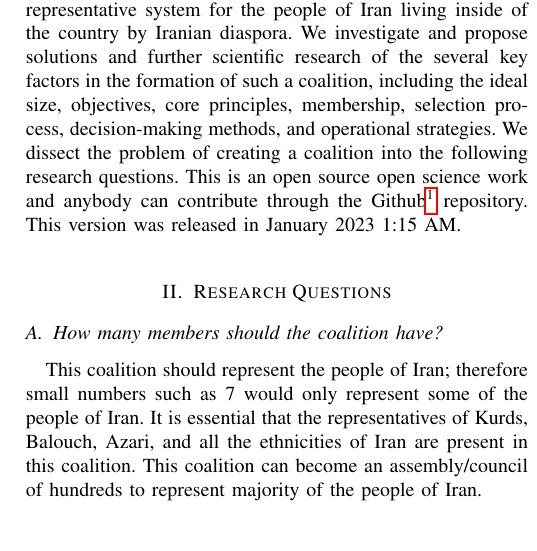
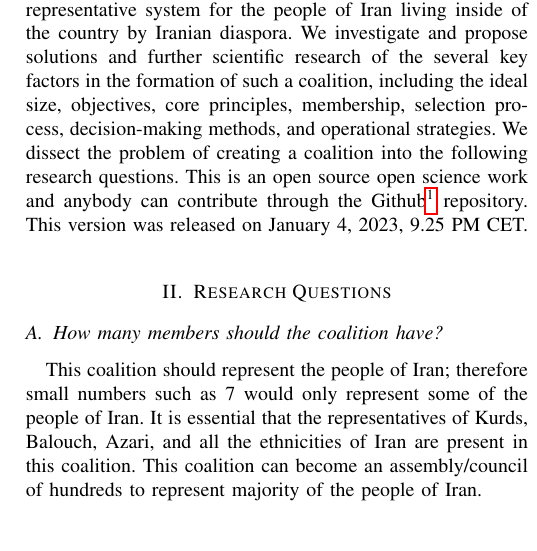
Before and after one commit to oalee/os-plan-coalition, a LaTeX paper (research-plan-proposal.tex): part of one column of page 1 of 2, cut so that both start at the same text. Compiled offline with pdfLaTeX; a missing font is replaced by an installed copy or a similar font; a LaTeX package or settings file that is missing is left out.

Commit message:
updates and docs

```diff
--- a/research-plan-proposal.tex
+++ b/research-plan-proposal.tex
@@ -224,7 +224,7 @@ such a coalition, including the ideal size, objectives, core principles, members
  decision-making methods, and operational strategies.
 We dissect the problem of creating a coalition into the following research questions.
 This is an open source open science work and anybody can contribute through the Github\footnote{https://github.com/osAIran/os-plan-coalition-iran} repository.
-This version was released in January 2023 1:15 AM.
+This version was released on January 4, 2023, 9.25 PM CET.
 
 \section{Research Questions}
 \subsection{How many members should the coalition have?}
```
Also changed, not shown: A proposal for transparization of the future of Iran.pdf (added), research-plan-proposal.pdf, 2 other files.
